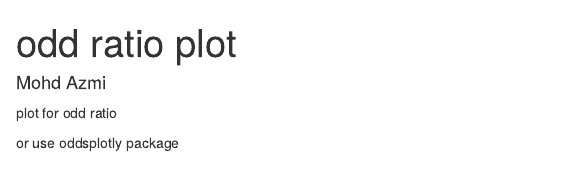
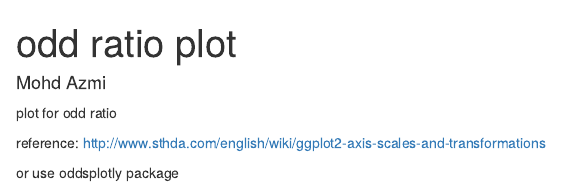
Before and after one commit to MohdAzmiSuliman/EpidStat_Bemi-Blog, an R Markdown document (content/post/odd-ratio-plot/index.Rmd): the page in a window 1100 px wide, from its top. Rendered offline with R 4.5, knitr and Pandoc, with nearby package versions.

Commit message:
add reference for odd ratio forest plot

```diff
--- a/content/post/odd-ratio-plot/index.Rmd
+++ b/content/post/odd-ratio-plot/index.Rmd
@@ -14,4 +14,6 @@ draft: TRUE
 
 plot for odd ratio
 
+reference: http://www.sthda.com/english/wiki/ggplot2-axis-scales-and-transformations
+
 or use oddsplotly package
```
